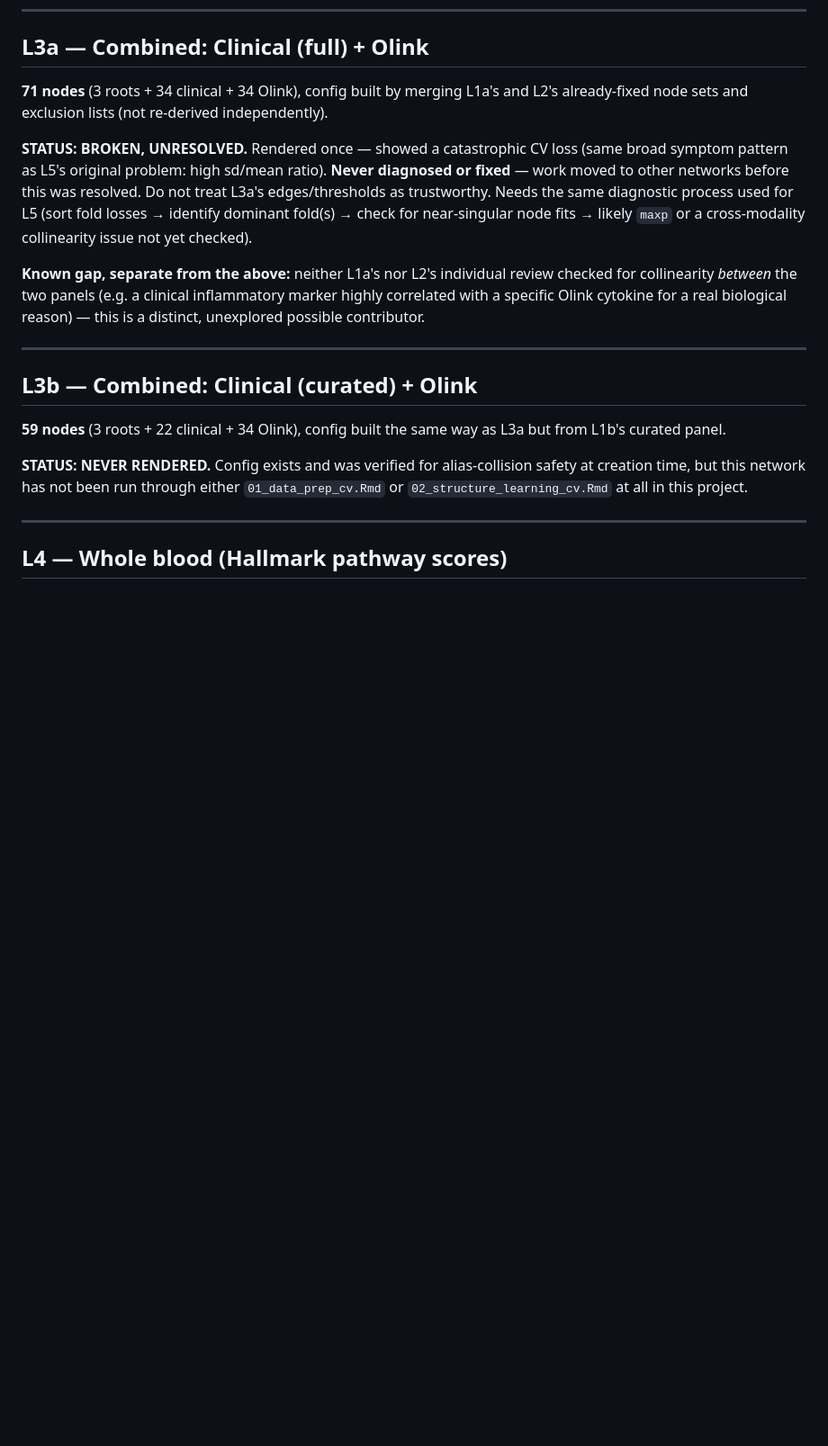
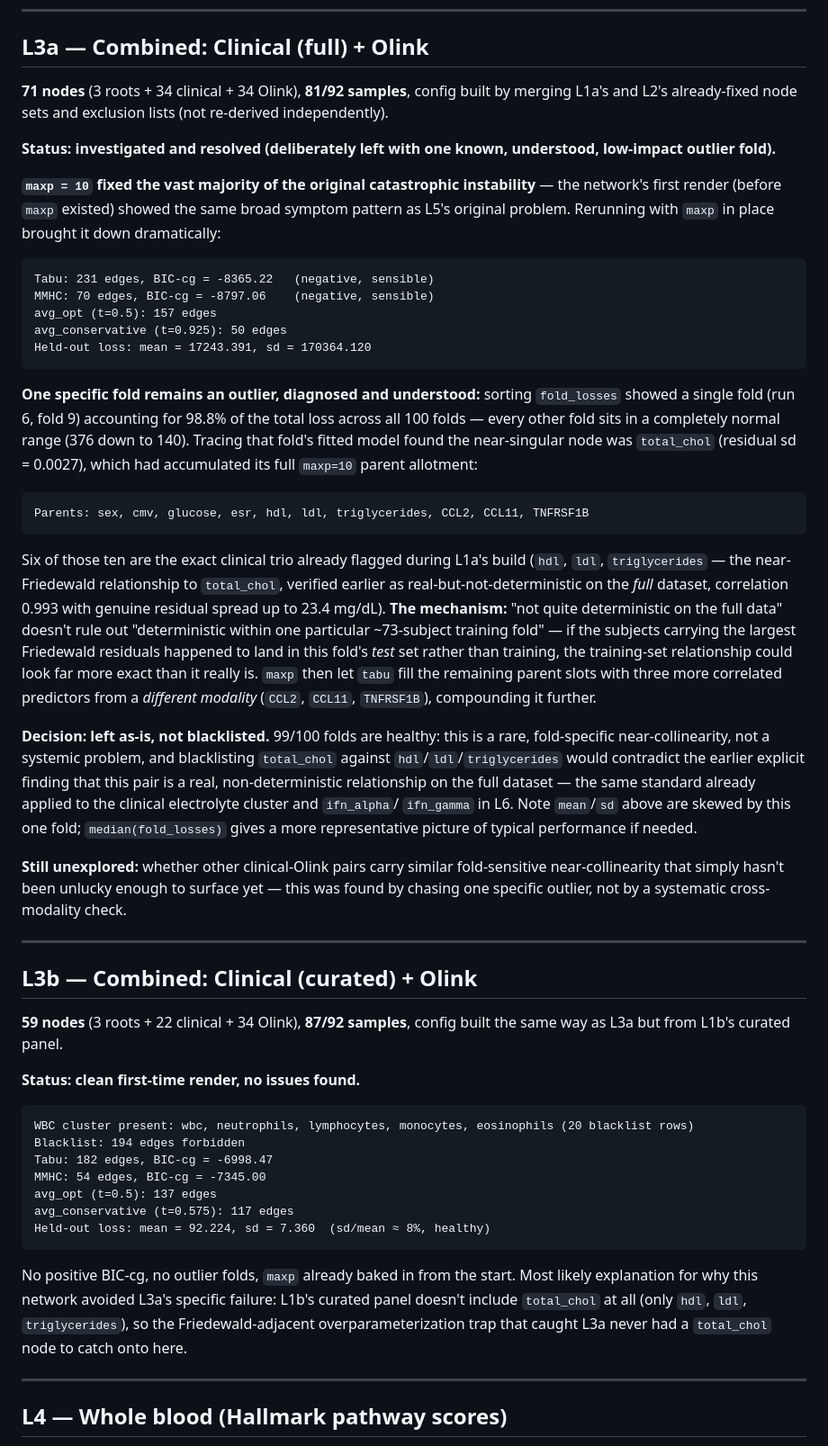
Before and after one commit to annajli/bayomics, a Markdown page: bn_cv/README.md, the part around one of its changes. Shown at 90% size. Drawn GitHub-style; blank space fills up the shorter version.

````diff
--- a/bn_cv/README.md
+++ b/bn_cv/README.md
@@ -119,35 +119,86 @@ Held-out loss: mean = 32.390, sd = 6.376  (sd/mean ≈ 20%, flattest/least
 
 ## L3a — Combined: Clinical (full) + Olink
 
-**71 nodes** (3 roots + 34 clinical + 34 Olink), config built by merging
-L1a's and L2's already-fixed node sets and exclusion lists (not re-derived
-independently).
+**71 nodes** (3 roots + 34 clinical + 34 Olink), **81/92 samples**, config
+built by merging L1a's and L2's already-fixed node sets and exclusion lists
+(not re-derived independently).
 
-**STATUS: BROKEN, UNRESOLVED.** Rendered once — showed a catastrophic CV
-loss (same broad symptom pattern as L5's original problem: high sd/mean
-ratio). **Never diagnosed or fixed** — work moved to other networks before
-this was resolved. Do not treat L3a's edges/thresholds as trustworthy.
-Needs the same diagnostic process used for L5 (sort fold losses → identify
-dominant fold(s) → check for near-singular node fits → likely `maxp` or a
-cross-modality collinearity issue not yet checked).
+**Status: investigated and resolved (deliberately left with one known,
+understood, low-impact outlier fold).**
 
-**Known gap, separate from the above:** neither L1a's nor L2's individual
-review checked for collinearity *between* the two panels (e.g. a clinical
-inflammatory marker highly correlated with a specific Olink cytokine for a
-real biological reason) — this is a distinct, unexplored possible
-contributor.
+**`maxp = 10` fixed the vast majority of the original catastrophic
+instability** — the network's first render (before `maxp` existed) showed
+the same broad symptom pattern as L5's original problem. Rerunning with
+`maxp` in place brought it down dramatically:
+
+```
+Tabu: 231 edges, BIC-cg = -8365.22   (negative, sensible)
+MMHC: 70 edges, BIC-cg = -8797.06    (negative, sensible)
+avg_opt (t=0.5): 157 edges
+avg_conservative (t=0.925): 50 edges
+Held-out loss: mean = 17243.391, sd = 170364.120
+```
+
+**One specific fold remains an outlier, diagnosed and understood:** sorting
+`fold_losses` showed a single fold (run 6, fold 9) accounting for 98.8% of
+the total loss across all 100 folds — every other fold sits in a
+completely normal range (376 down to 140). Tracing that fold's fitted
+model found the near-singular node was `total_chol` (residual sd = 0.0027),
+which had accumulated its full `maxp=10` parent allotment:
+```
+Parents: sex, cmv, glucose, esr, hdl, ldl, triglycerides, CCL2, CCL11, TNFRSF1B
+```
+Six of those ten are the exact clinical trio already flagged during L1a's
+build (`hdl`, `ldl`, `triglycerides` — the near-Friedewald relationship to
+`total_chol`, verified earlier as real-but-not-deterministic on the *full*
+dataset, correlation 0.993 with genuine residual spread up to 23.4 mg/dL).
+**The mechanism:** "not quite deterministic on the full data" doesn't rule
+out "deterministic within one particular ~73-subject training fold" — if
+the subjects carrying the largest Friedewald residuals happened to land in
+this fold's *test* set rather than training, the training-set relationship
+could look far more exact than it really is. `maxp` then let `tabu` fill
+the remaining parent slots with three more correlated predictors from a
+*different modality* (`CCL2`, `CCL11`, `TNFRSF1B`), compounding it further.
+
+**Decision: left as-is, not blacklisted.** 99/100 folds are healthy: this
+is a rare, fold-specific near-collinearity, not a systemic problem, and
+blacklisting `total_chol` against `hdl`/`ldl`/`triglycerides` would
+contradict the earlier explicit finding that this pair is a real,
+non-deterministic relationship on the full dataset — the same standard
+already applied to the clinical electrolyte cluster and `ifn_alpha`/
+`ifn_gamma` in L6. Note `mean`/`sd` above are skewed by this one fold;
+`median(fold_losses)` gives a more representative picture of typical
+performance if needed.
+
+**Still unexplored:** whether other clinical-Olink pairs carry similar
+fold-sensitive near-collinearity that simply hasn't been unlucky enough to
+surface yet — this was found by chasing one specific outlier, not by a
+systematic cross-modality check.
 
 ---
 
 ## L3b — Combined: Clinical (curated) + Olink
 
-**59 nodes** (3 roots + 22 clinical + 34 Olink), config built the same way
-as L3a but from L1b's curated panel.
+**59 nodes** (3 roots + 22 clinical + 34 Olink), **87/92 samples**, config
+built the same way as L3a but from L1b's curated panel.
 
-**STATUS: NEVER RENDERED.** Config exists and was verified for
-alias-collision safety at creation time, but this network has not been run
-through either `01_data_prep_cv.Rmd` or `02_structure_learning_cv.Rmd` at
-all in this project.
+**Status: clean first-time render, no issues found.**
+
+```
+WBC cluster present: wbc, neutrophils, lymphocytes, monocytes, eosinophils (20 blacklist rows)
+Blacklist: 194 edges forbidden
+Tabu: 182 edges, BIC-cg = -6998.47
+MMHC: 54 edges, BIC-cg = -7345.00
+avg_opt (t=0.5): 137 edges
+avg_conservative (t=0.575): 117 edges
+Held-out loss: mean = 92.224, sd = 7.360  (sd/mean ≈ 8%, healthy)
+```
+
+No positive BIC-cg, no outlier folds, `maxp` already baked in from the
+start. Most likely explanation for why this network avoided L3a's specific
+failure: L1b's curated panel doesn't include `total_chol` at all (only
+`hdl`, `ldl`, `triglycerides`), so the Friedewald-adjacent overparameterization
+trap that caught L3a never had a `total_chol` node to catch onto here.
 
 ---
 
````
Also changed, not shown: other parts of bn_cv/README.md (+33 -23 lines).
